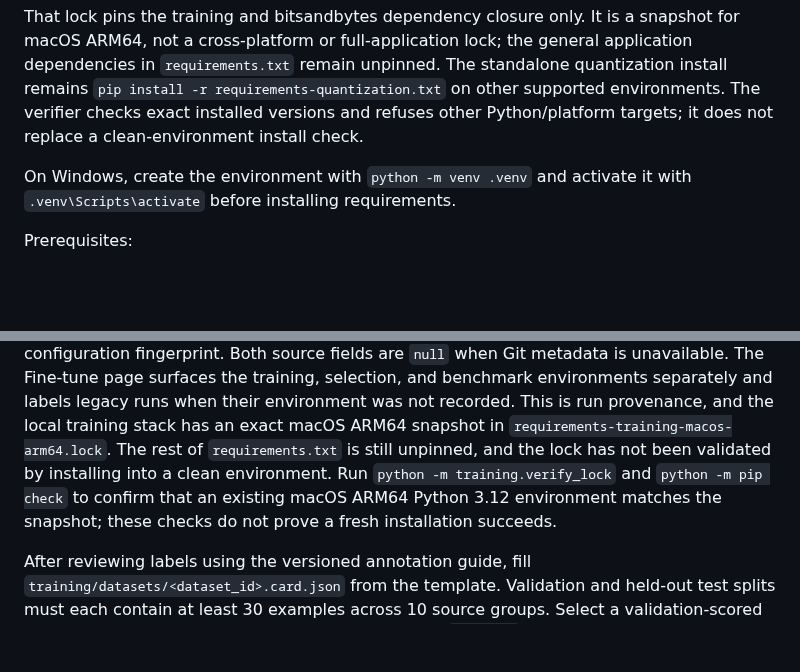
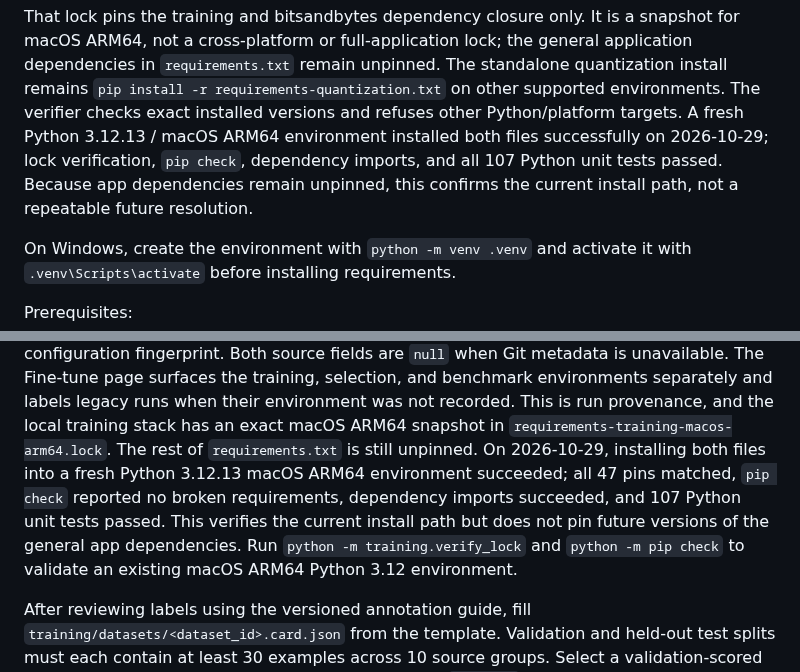
Before and after one commit to arjeetanand/PromptMesh, a Markdown page: README.md, 2 parts joined by grey strips. Rendered like a GitHub page; blank space fills up the shorter version.

Commit message:
Document clean training environment install

```diff
--- a/README.md
+++ b/README.md
@@ -385,7 +385,10 @@ general application dependencies in `requirements.txt` remain unpinned. The
 standalone quantization install remains
 `pip install -r requirements-quantization.txt` on other supported environments.
 The verifier checks exact installed versions and refuses other Python/platform
-targets; it does not replace a clean-environment install check.
+targets. A fresh Python 3.12.13 / macOS ARM64 environment installed both files
+successfully on 2026-10-29; lock verification, `pip check`, dependency imports,
+and all 107 Python unit tests passed. Because app dependencies remain unpinned,
+this confirms the current install path, not a repeatable future resolution.
 
 On Windows, create the environment with `python -m venv .venv` and activate it
 with `.venv\Scripts\activate` before installing requirements.
@@ -484,10 +487,12 @@ The Fine-tune page surfaces the training, selection, and benchmark environments
 separately and labels legacy runs when their environment was not recorded. This
 is run provenance, and the local training stack has an exact macOS ARM64 snapshot in
 `requirements-training-macos-arm64.lock`. The rest of `requirements.txt` is
-still unpinned, and the lock has not been validated by installing into a clean
-environment. Run `python -m training.verify_lock` and `python -m pip check` to
-confirm that an existing macOS ARM64 Python 3.12 environment matches the
-snapshot; these checks do not prove a fresh installation succeeds.
+still unpinned. On 2026-10-29, installing both files into a fresh Python 3.12.13
+macOS ARM64 environment succeeded; all 47 pins matched, `pip check` reported no
+broken requirements, dependency imports succeeded, and 107 Python unit tests
+passed. This verifies the current install path but does not pin future versions
+of the general app dependencies. Run `python -m training.verify_lock` and
+`python -m pip check` to validate an existing macOS ARM64 Python 3.12 environment.
 
 After reviewing labels using the versioned annotation guide, fill
 `training/datasets/<dataset_id>.card.json` from the template. Validation and
```
Also changed, not shown: CHECKLIST.md (+2 -1 lines), HANDOFF.md (+11 -1 lines).
